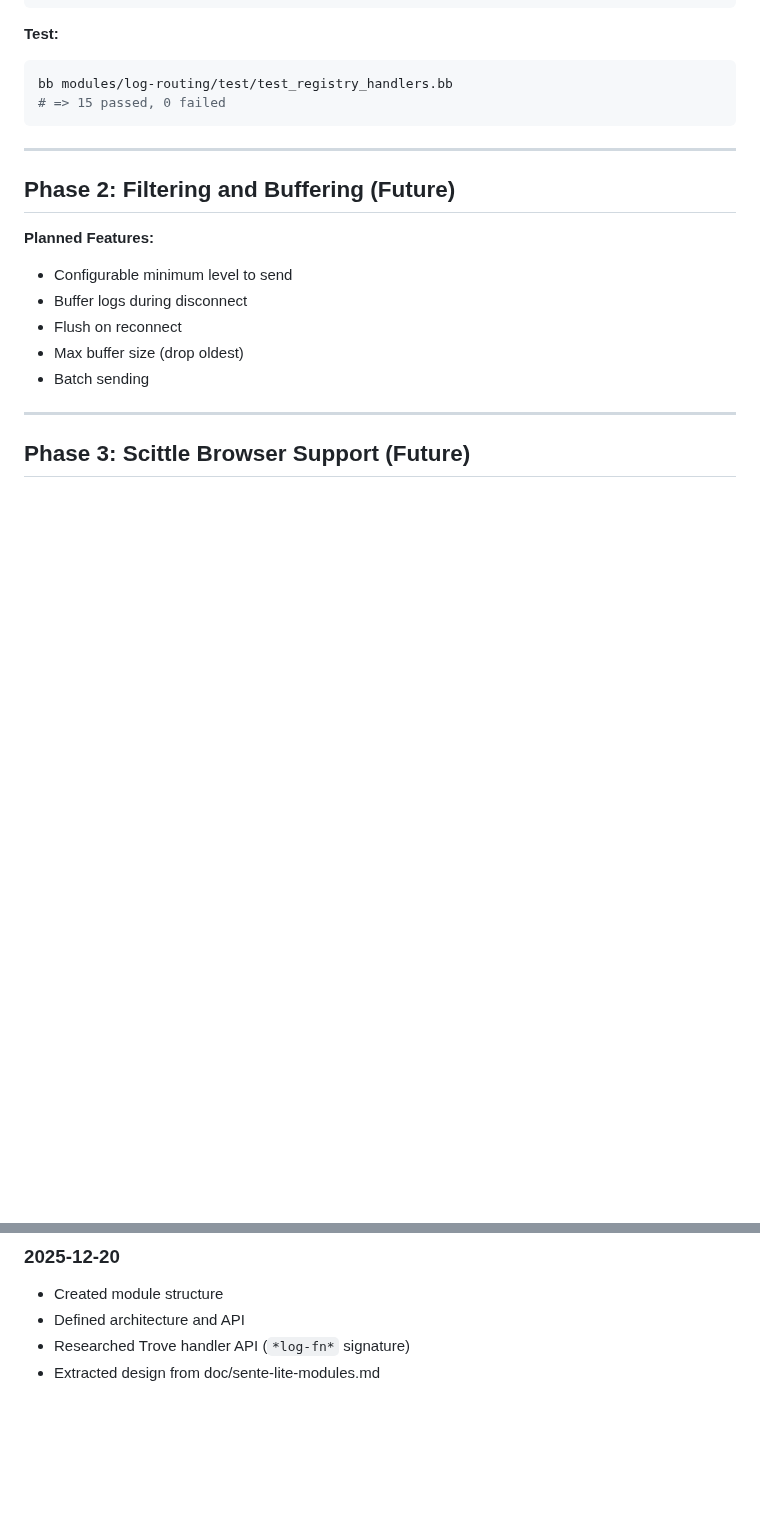
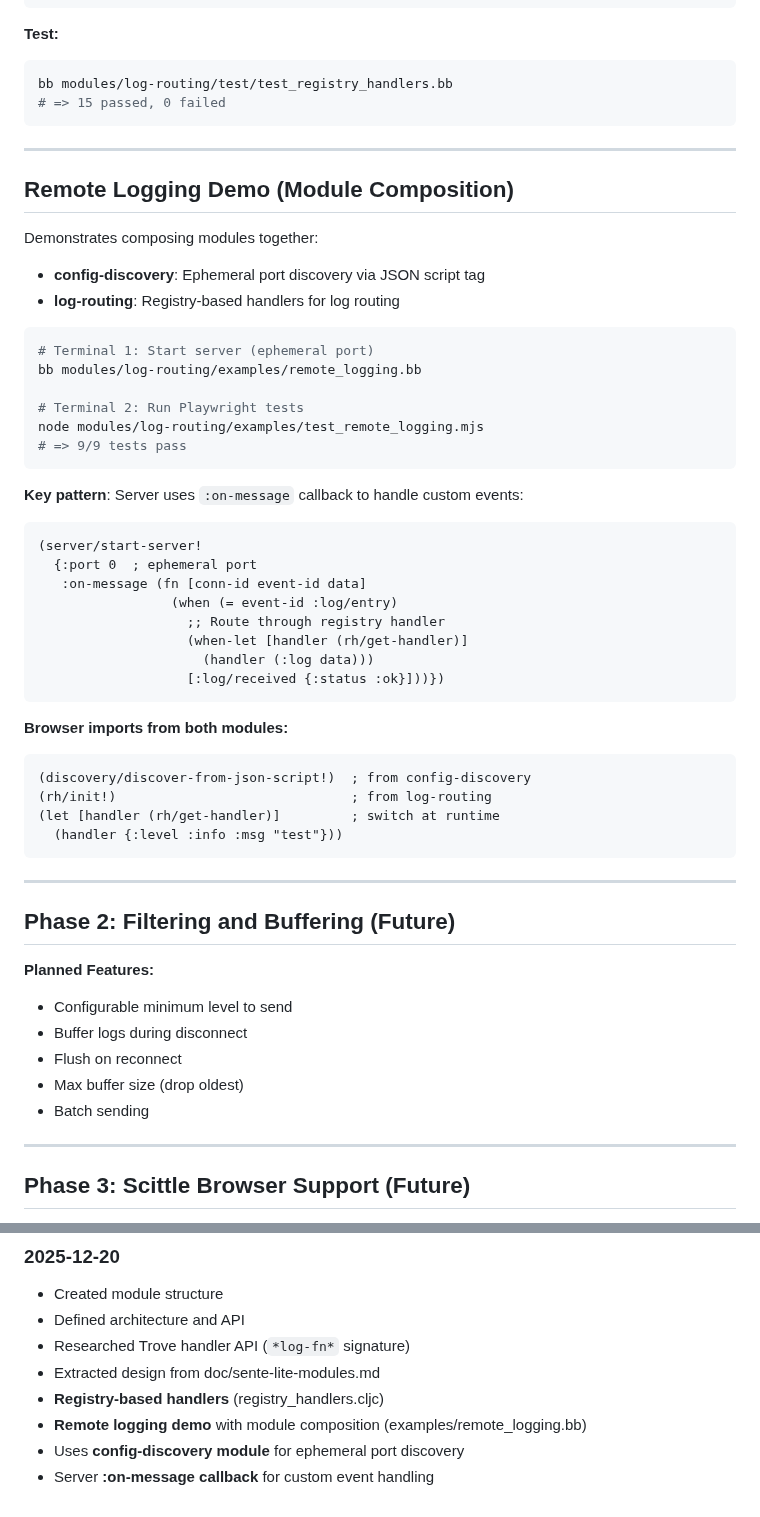
Before and after one commit to franks42/sente_lite, a Markdown page: modules/log-routing/README.md, 2 parts joined by grey strips. Rendered like a GitHub page; blank space fills up the shorter version.

````diff
--- a/modules/log-routing/README.md
+++ b/modules/log-routing/README.md
@@ -230,6 +230,44 @@ bb modules/log-routing/test/test_registry_handlers.bb
 
 ---
 
+## Remote Logging Demo (Module Composition)
+
+Demonstrates composing modules together:
+- **config-discovery**: Ephemeral port discovery via JSON script tag
+- **log-routing**: Registry-based handlers for log routing
+
+```bash
+# Terminal 1: Start server (ephemeral port)
+bb modules/log-routing/examples/remote_logging.bb
+
+# Terminal 2: Run Playwright tests
+node modules/log-routing/examples/test_remote_logging.mjs
+# => 9/9 tests pass
+```
+
+**Key pattern**: Server uses `:on-message` callback to handle custom events:
+
+```clojure
+(server/start-server!
+  {:port 0  ; ephemeral port
+   :on-message (fn [conn-id event-id data]
+                 (when (= event-id :log/entry)
+                   ;; Route through registry handler
+                   (when-let [handler (rh/get-handler)]
+                     (handler (:log data)))
+                   [:log/received {:status :ok}]))})
+```
+
+**Browser imports from both modules:**
+```clojure
+(discovery/discover-from-json-script!)  ; from config-discovery
+(rh/init!)                              ; from log-routing
+(let [handler (rh/get-handler)]         ; switch at runtime
+  (handler {:level :info :msg "test"}))
+```
+
+---
+
 ## Phase 2: Filtering and Buffering (Future)
 
 **Planned Features:**
@@ -265,3 +303,7 @@ bb modules/log-routing/test/test_registry_handlers.bb
 - Defined architecture and API
 - Researched Trove handler API (`*log-fn*` signature)
 - Extracted design from doc/sente-lite-modules.md
+- **Registry-based handlers** (registry_handlers.cljc)
+- **Remote logging demo** with module composition (examples/remote_logging.bb)
+- Uses **config-discovery module** for ephemeral port discovery
+- Server **:on-message callback** for custom event handling
````
Also changed, not shown: README.md (+45 -0 lines), modules/config-discovery/README.md (+16 -0 lines).
